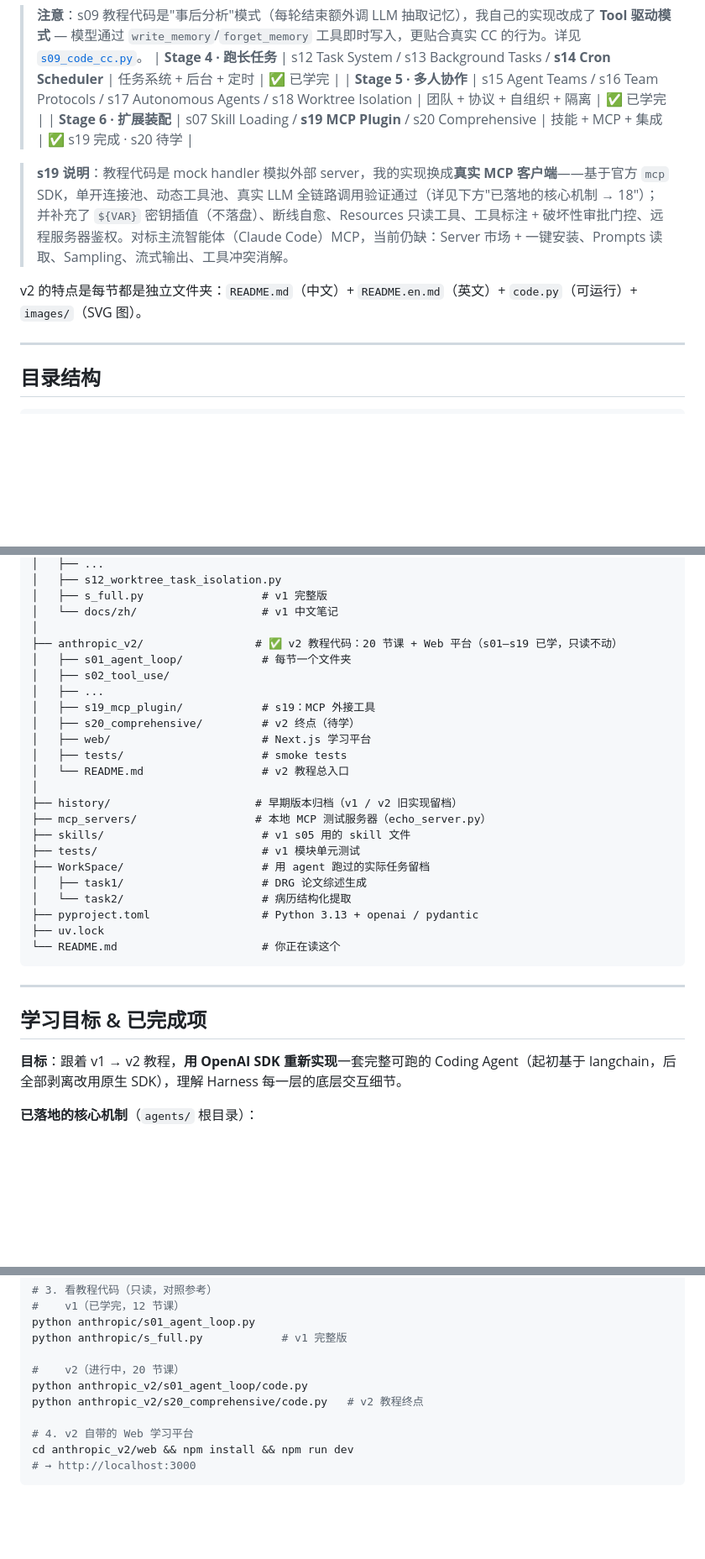
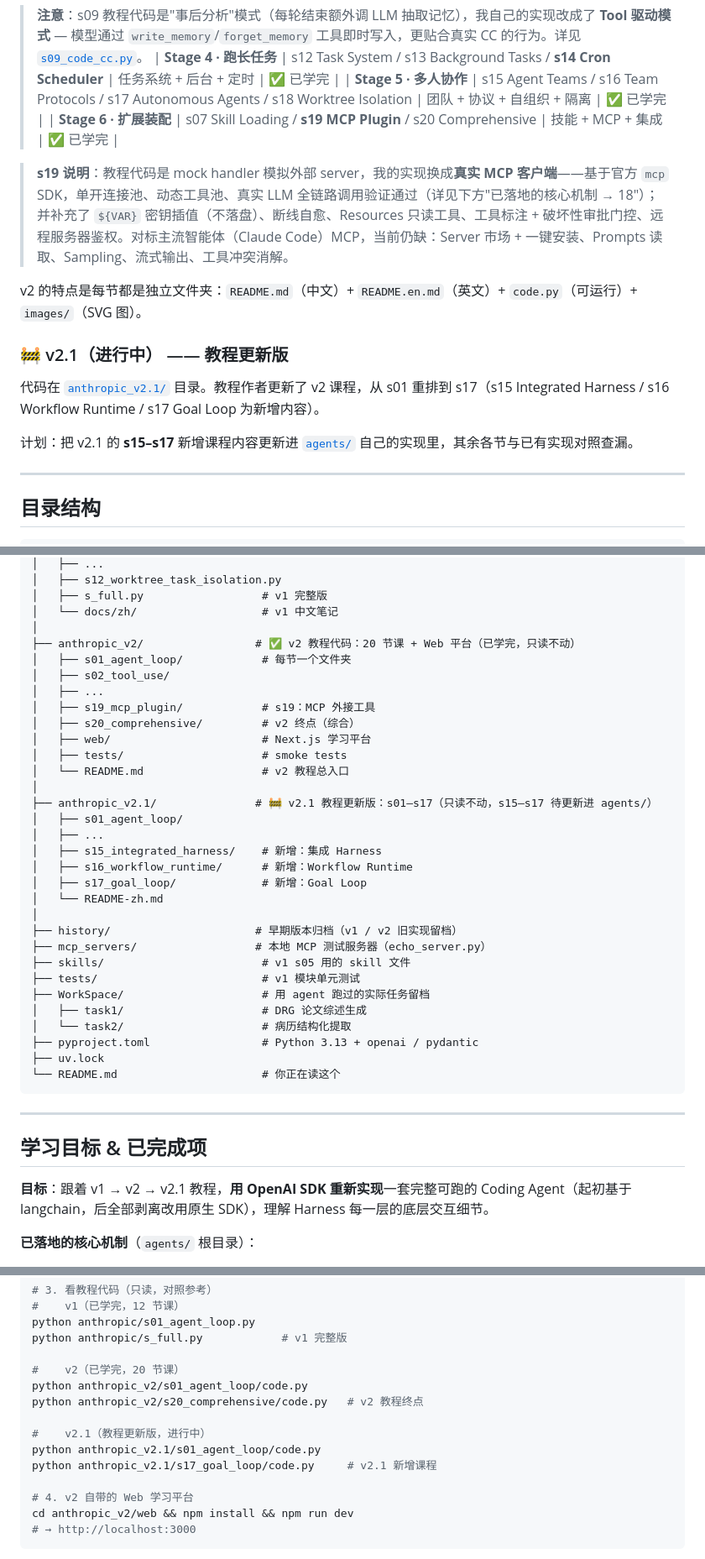
Before and after one commit to peijiping/learn-claude-code-langchain, a Markdown page: README.md, 3 parts joined by grey strips. Shown at 84% size. GitHub-like rendering; blank space fills up the shorter version.

```diff
--- a/README.md
+++ b/README.md
@@ -133,11 +134,17 @@ v2 把 v1 的 12 节课扩展到 20 节，引入了 v1 没单拆出来的关键
 > **注意**：s09 教程代码是"事后分析"模式（每轮结束额外调 LLM 抽取记忆），我自己的实现改成了 **Tool 驱动模式** — 模型通过 `write_memory`/`forget_memory` 工具即时写入，更贴合真实 CC 的行为。详见 [`s09_code_cc.py`](anthropic_v2/s09_memory/s09_code_cc.py)。
 | **Stage 4 · 跑长任务** | s12 Task System / s13 Background Tasks / **s14 Cron Scheduler** | 任务系统 + 后台 + 定时 | ✅ 已学完 |
 | **Stage 5 · 多人协作** | s15 Agent Teams / s16 Team Protocols / s17 Autonomous Agents / s18 Worktree Isolation | 团队 + 协议 + 自组织 + 隔离 | ✅ 已学完 |
-| **Stage 6 · 扩展装配** | s07 Skill Loading / **s19 MCP Plugin** / s20 Comprehensive | 技能 + MCP + 集成 | ✅ s19 完成 · s20 待学 |
+| **Stage 6 · 扩展装配** | s07 Skill Loading / **s19 MCP Plugin** / s20 Comprehensive | 技能 + MCP + 集成 | ✅ 已学完 |
 
 > **s19 说明**：教程代码是 mock handler 模拟外部 server，我的实现换成**真实 MCP 客户端**——基于官方 `mcp` SDK，单开连接池、动态工具池、真实 LLM 全链路调用验证通过（详见下方"已落地的核心机制 → 18"）；并补充了 `${VAR}` 密钥插值（不落盘）、断线自愈、Resources 只读工具、工具标注 + 破坏性审批门控、远程服务器鉴权。对标主流智能体（Claude Code）MCP，当前仍缺：Server 市场 + 一键安装、Prompts 读取、Sampling、流式输出、工具冲突消解。
 
 v2 的特点是每节都是独立文件夹：`README.md`（中文）+ `README.en.md`（英文）+ `code.py`（可运行）+ `images/`（SVG 图）。
+
+### 🚧 v2.1（进行中） —— 教程更新版
+
+代码在 [`anthropic_v2.1/`](./anthropic_v2.1) 目录。教程作者更新了 v2 课程，从 s01 重排到 s17（s15 Integrated Harness / s16 Workflow Runtime / s17 Goal Loop 为新增内容）。
+
+计划：把 v2.1 的 **s15–s17** 新增课程内容更新进 [`agents/`](./agents) 自己的实现里，其余各节与已有实现对照查漏。
 
 ---
 
@@ -179,15 +186,23 @@ learn-claude-code-main/
 │   ├── s_full.py                  # v1 完整版
 │   └── docs/zh/                   # v1 中文笔记
 │
-├── anthropic_v2/                 # ✅ v2 教程代码：20 节课 + Web 平台（s01–s19 已学，只读不动）
+├── anthropic_v2/                 # ✅ v2 教程代码：20 节课 + Web 平台（已学完，只读不动）
 │   ├── s01_agent_loop/            # 每节一个文件夹
 │   ├── s02_tool_use/
 │   ├── ...
 │   ├── s19_mcp_plugin/            # s19：MCP 外接工具
-│   ├── s20_comprehensive/         # v2 终点（待学）
+│   ├── s20_comprehensive/         # v2 终点（综合）
 │   ├── web/                       # Next.js 学习平台
 │   ├── tests/                     # smoke tests
 │   └── README.md                  # v2 教程总入口
+│
+├── anthropic_v2.1/               # 🚧 v2.1 教程更新版：s01–s17（只读不动，s15–s17 待更新进 agents/）
+│   ├── s01_agent_loop/
+│   ├── ...
+│   ├── s15_integrated_harness/    # 新增：集成 Harness
+│   ├── s16_workflow_runtime/      # 新增：Workflow Runtime
+│   ├── s17_goal_loop/             # 新增：Goal Loop
+│   └── README-zh.md
 │
 ├── history/                      # 早期版本归档（v1 / v2 旧实现留档）
 ├── mcp_servers/                  # 本地 MCP 测试服务器（echo_server.py）
@@ -205,7 +220,7 @@ learn-claude-code-main/
 
 ## 学习目标 & 已完成项
 
-**目标**：跟着 v1 → v2 教程，**用 OpenAI SDK 重新实现**一套完整可跑的 Coding Agent（起初基于 langchain，后全部剥离改用原生 SDK），理解 Harness 每一层的底层交互细节。
+**目标**：跟着 v1 → v2 → v2.1 教程，**用 OpenAI SDK 重新实现**一套完整可跑的 Coding Agent（起初基于 langchain，后全部剥离改用原生 SDK），理解 Harness 每一层的底层交互细节。
 
 **已落地的核心机制**（`agents/` 根目录）：
 
@@ -253,9 +268,13 @@ python agents/agent_cli.py
 python anthropic/s01_agent_loop.py
 python anthropic/s_full.py            # v1 完整版
 
-#    v2（进行中，20 节课）
+#    v2（已学完，20 节课）
 python anthropic_v2/s01_agent_loop/code.py
 python anthropic_v2/s20_comprehensive/code.py   # v2 教程终点
+
+#    v2.1（教程更新版，进行中）
+python anthropic_v2.1/s01_agent_loop/code.py
+python anthropic_v2.1/s17_goal_loop/code.py     # v2.1 新增课程
 
 # 4. v2 自带的 Web 学习平台
 cd anthropic_v2/web && npm install && npm run dev
```
Also changed, not shown: other parts of README.md (+7 -5 lines), AGENTS.md (+10 -8 lines).
